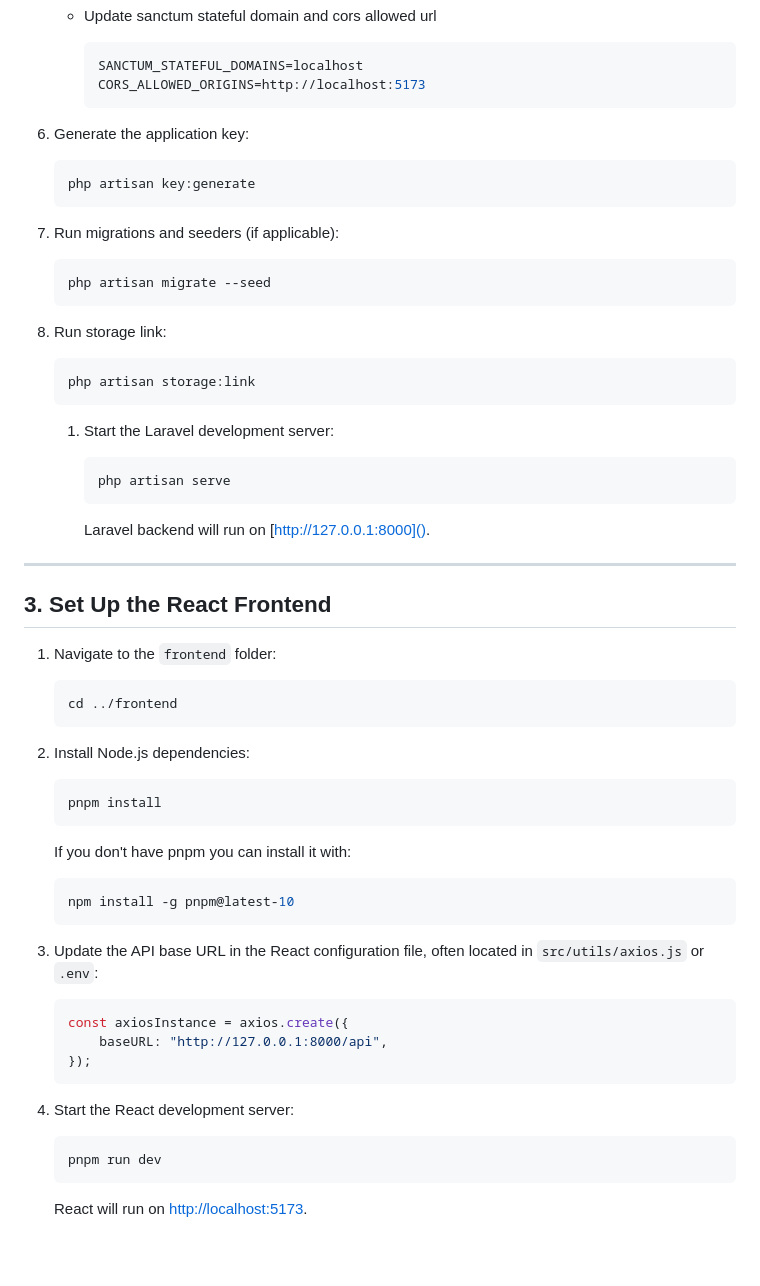
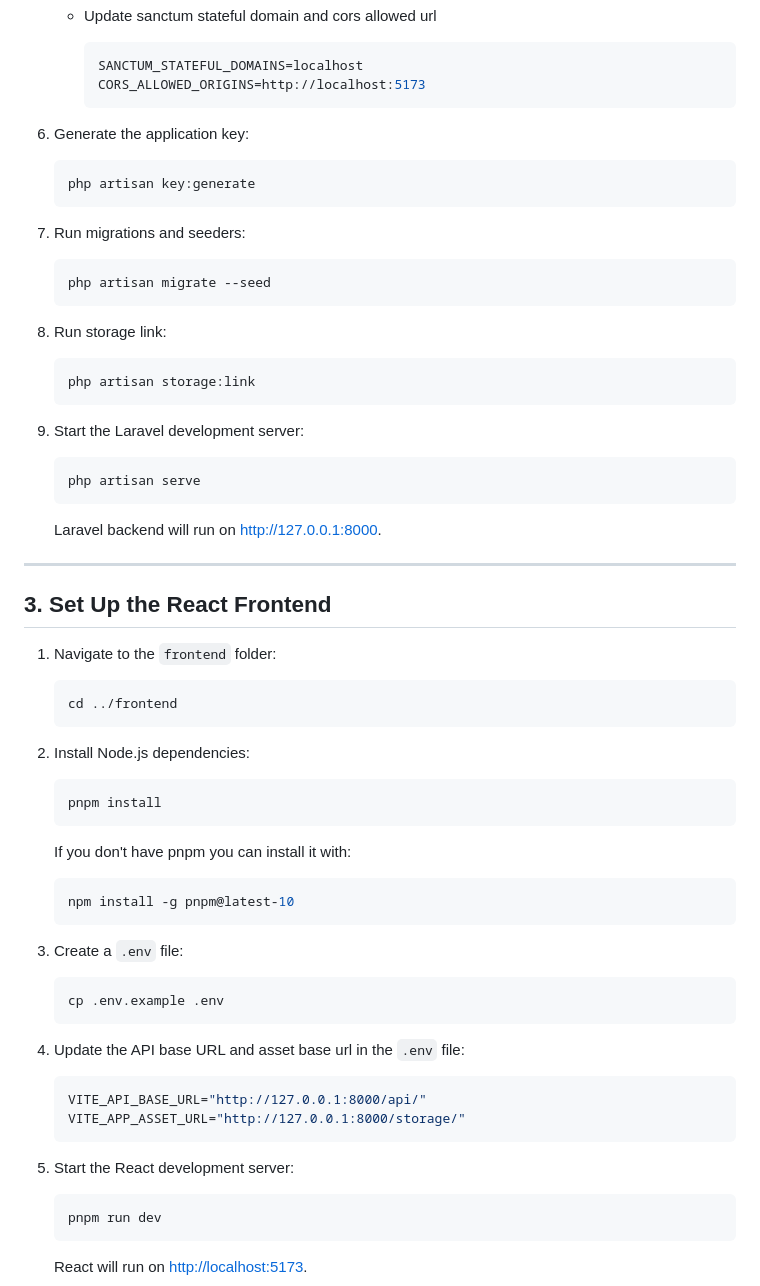
Before and after one commit to Alvalens/fullstack-jagoan-hosting, a Markdown page: readme.md, the part around one of its changes. GitHub-like rendering; blank space fills up the shorter version.

Commit message:
docs: update README for env config in frontend

````diff
--- a/readme.md
+++ b/readme.md
@@ -69,29 +73,32 @@ Ensure the following tools are installed on your system:
      SANCTUM_STATEFUL_DOMAINS=localhost
      CORS_ALLOWED_ORIGINS=http://localhost:5173
      ```
+
 6. Generate the application key:
 
    ```bash
    php artisan key:generate
    ```
-7. Run migrations and seeders (if applicable):
+
+7. Run migrations and seeders:
 
    ```bash
    php artisan migrate --seed
    ```
+
 8. Run storage link:
 
    ```
    php artisan storage:link
    ```
 
-   1. Start the Laravel development server:
+9. Start the Laravel development server:
 
-      ```bash
-      php artisan serve
-      ```
+   ```bash
+   php artisan serve
+   ```
 
-      Laravel backend will run on [http://127.0.0.1:8000]().
+   Laravel backend will run on [http://127.0.0.1:8000]().
 
 ---
 
@@ -102,6 +109,7 @@ Ensure the following tools are installed on your system:
    ```bash
    cd ../frontend
    ```
+
 2. Install Node.js dependencies:
 
    ```bash
@@ -113,14 +121,21 @@ Ensure the following tools are installed on your system:
    ```bash
    npm install -g pnpm@latest-10
    ```
-3. Update the API base URL in the React configuration file, often located in `src/utils/axios.js` or `.env`:
+
+3. Create a `.env` file:
+
+   ```bash
+   cp .env.example .env
+   ```
+
+5. Update the API base URL and asset base url in the `.env` file:
 
    ```javascript
-   const axiosInstance = axios.create({
-       baseURL: "http://127.0.0.1:8000/api",
-   });
+   VITE_API_BASE_URL="http://127.0.0.1:8000/api/"
+   VITE_APP_ASSET_URL="http://127.0.0.1:8000/storage/"
    ```
-4. Start the React development server:
+
+6. Start the React development server:
 
    ```bash
    pnpm run dev
````
Also changed, not shown: other parts of readme.md (+4 -0 lines).
